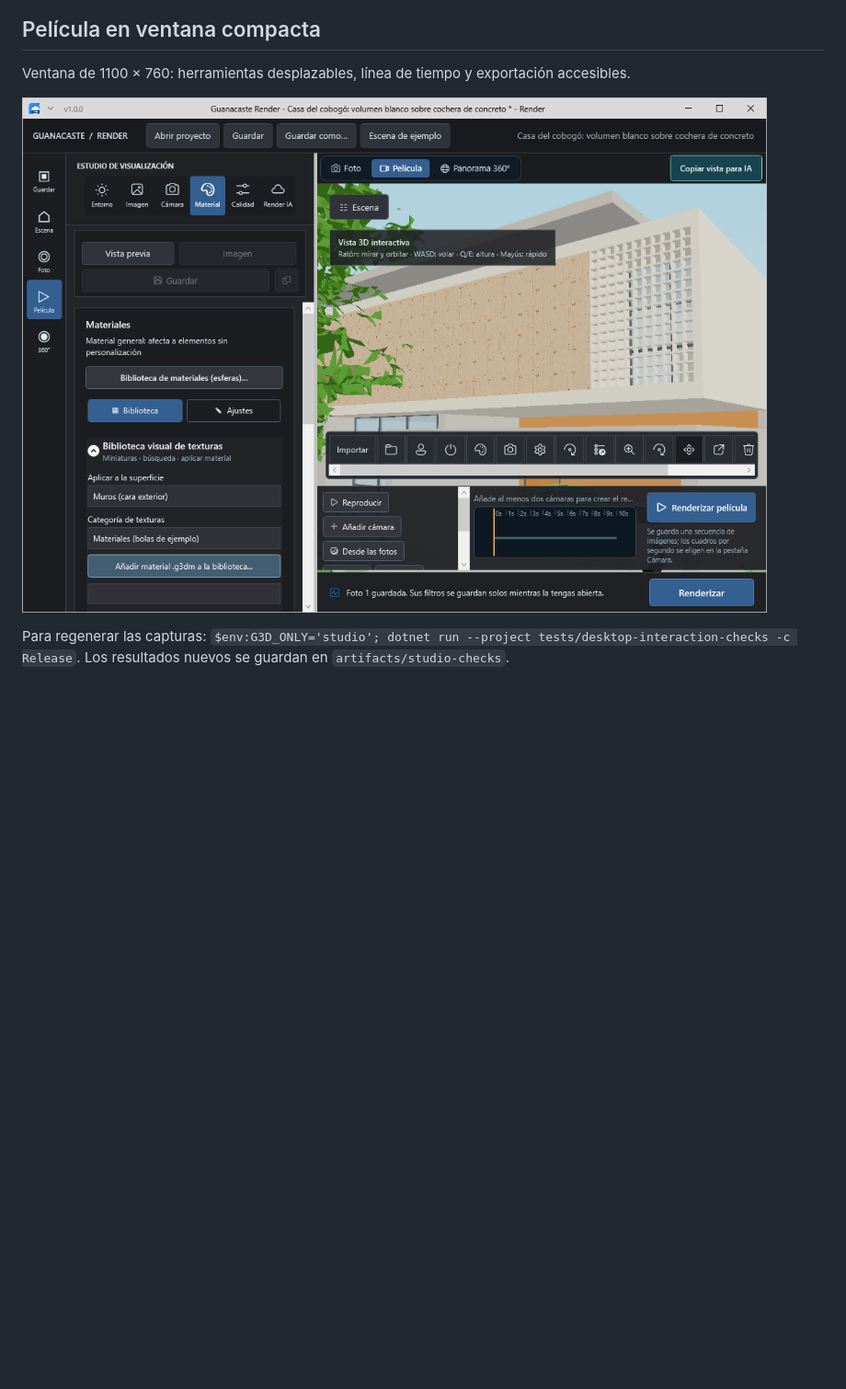
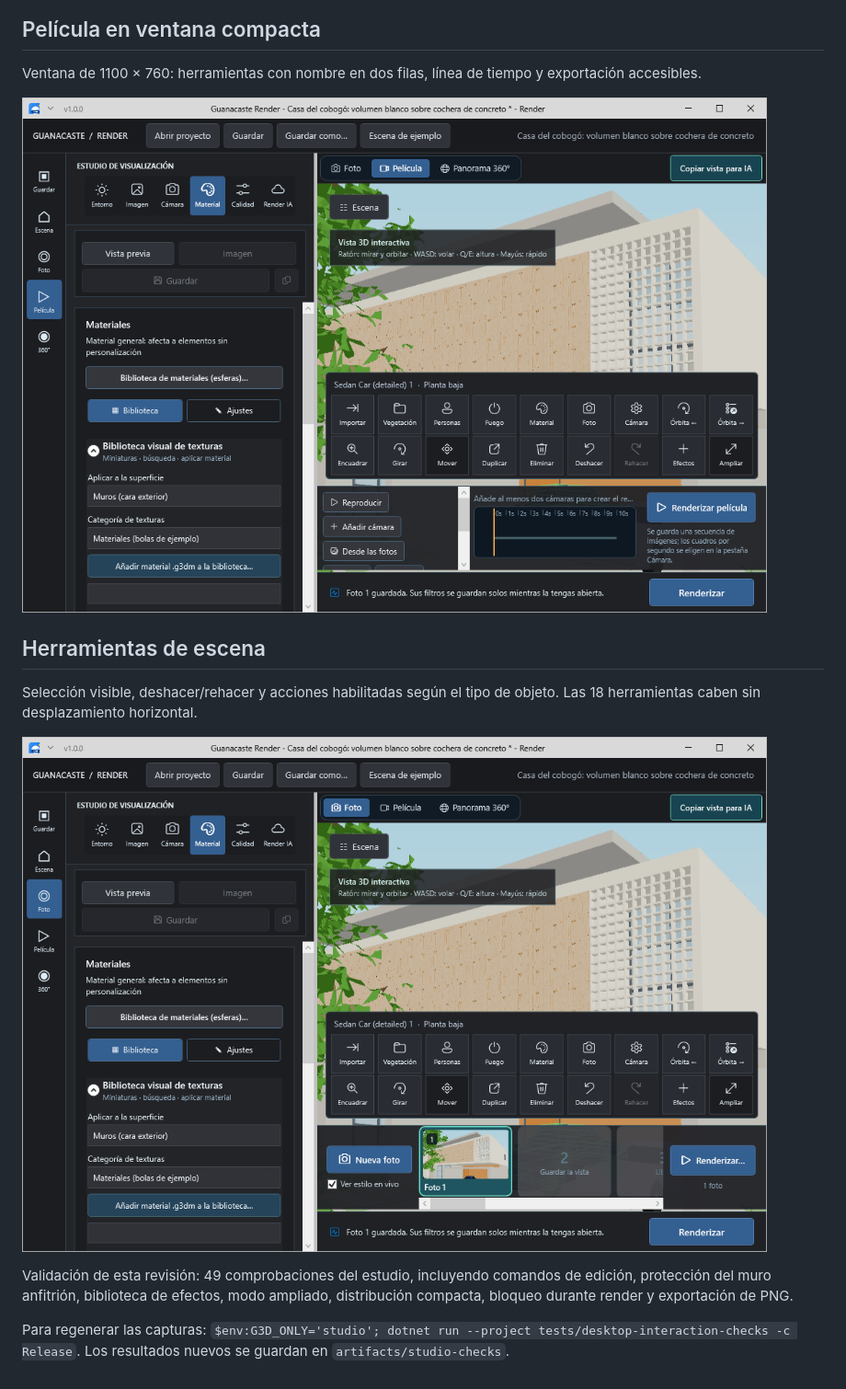
Before and after one commit to yetsin7/guanacaste-render, a Markdown page: docs/interface/README.md, the part around the change. Shown at 92% size. Drawn GitHub-style; pictures changed too: docs/interface/herramientas.png (added), docs/interface/pelicula-compacta.png; blank space fills up the shorter version.

```diff
--- a/docs/interface/README.md
+++ b/docs/interface/README.md
@@ -16,8 +16,16 @@ Biblioteca de cielos procedurales con miniaturas, búsqueda y aplicación de ilu
 
 ## Película en ventana compacta
 
-Ventana de 1100 × 760: herramientas desplazables, línea de tiempo y exportación accesibles.
+Ventana de 1100 × 760: herramientas con nombre en dos filas, línea de tiempo y exportación accesibles.
 
 ![Película](pelicula-compacta.png)
 
+## Herramientas de escena
+
+Selección visible, deshacer/rehacer y acciones habilitadas según el tipo de objeto. Las 18 herramientas caben sin desplazamiento horizontal.
+
+![Herramientas](herramientas.png)
+
+Validación de esta revisión: 49 comprobaciones del estudio, incluyendo comandos de edición, protección del muro anfitrión, biblioteca de efectos, modo ampliado, distribución compacta, bloqueo durante render y exportación de PNG.
+
 Para regenerar las capturas: `$env:G3D_ONLY='studio'; dotnet run --project tests/desktop-interaction-checks -c Release`. Los resultados nuevos se guardan en `artifacts/studio-checks`.
```
Also changed, not shown: README.md (+2 -2 lines), docs/interface/inspector.png, 13 other files.
